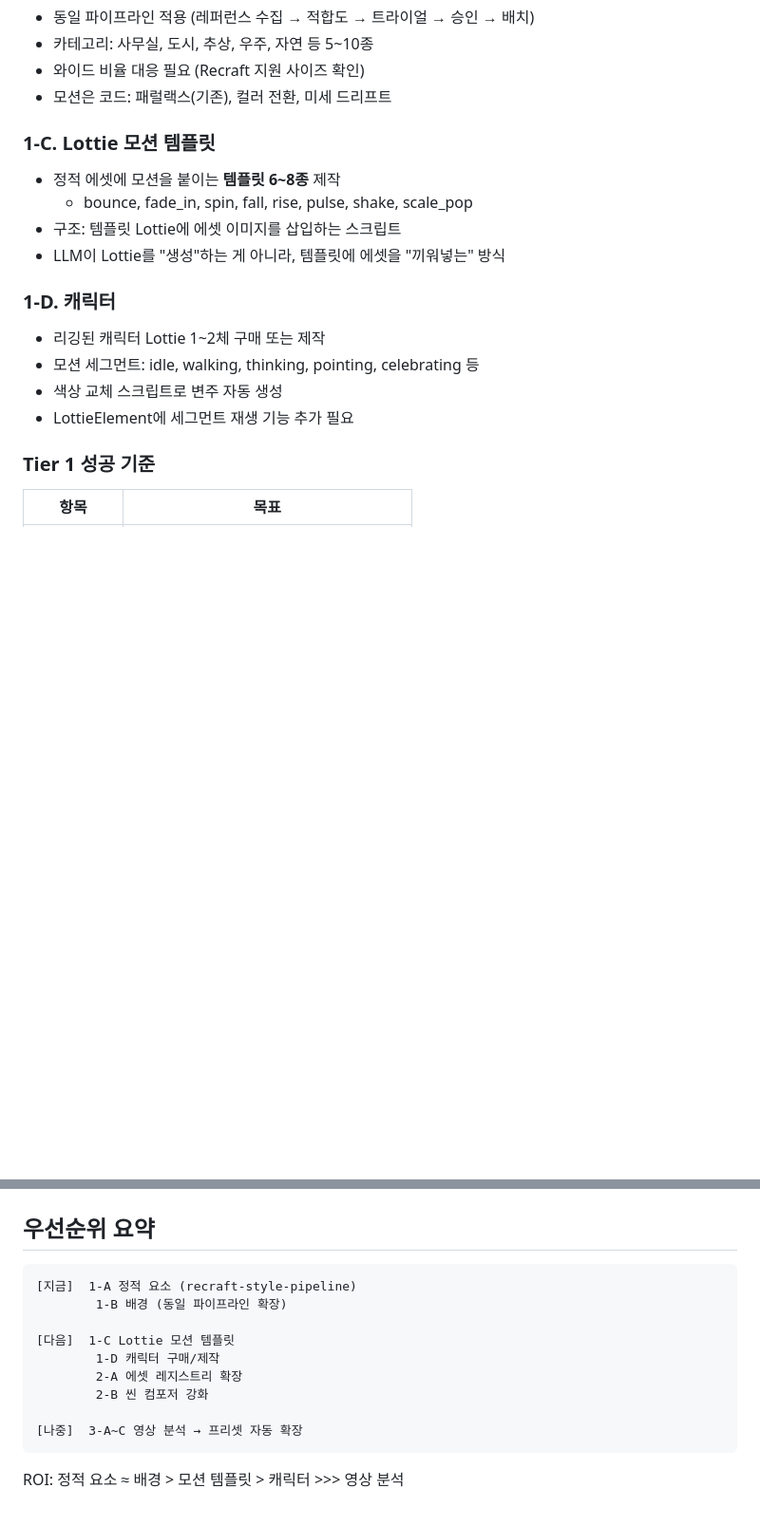
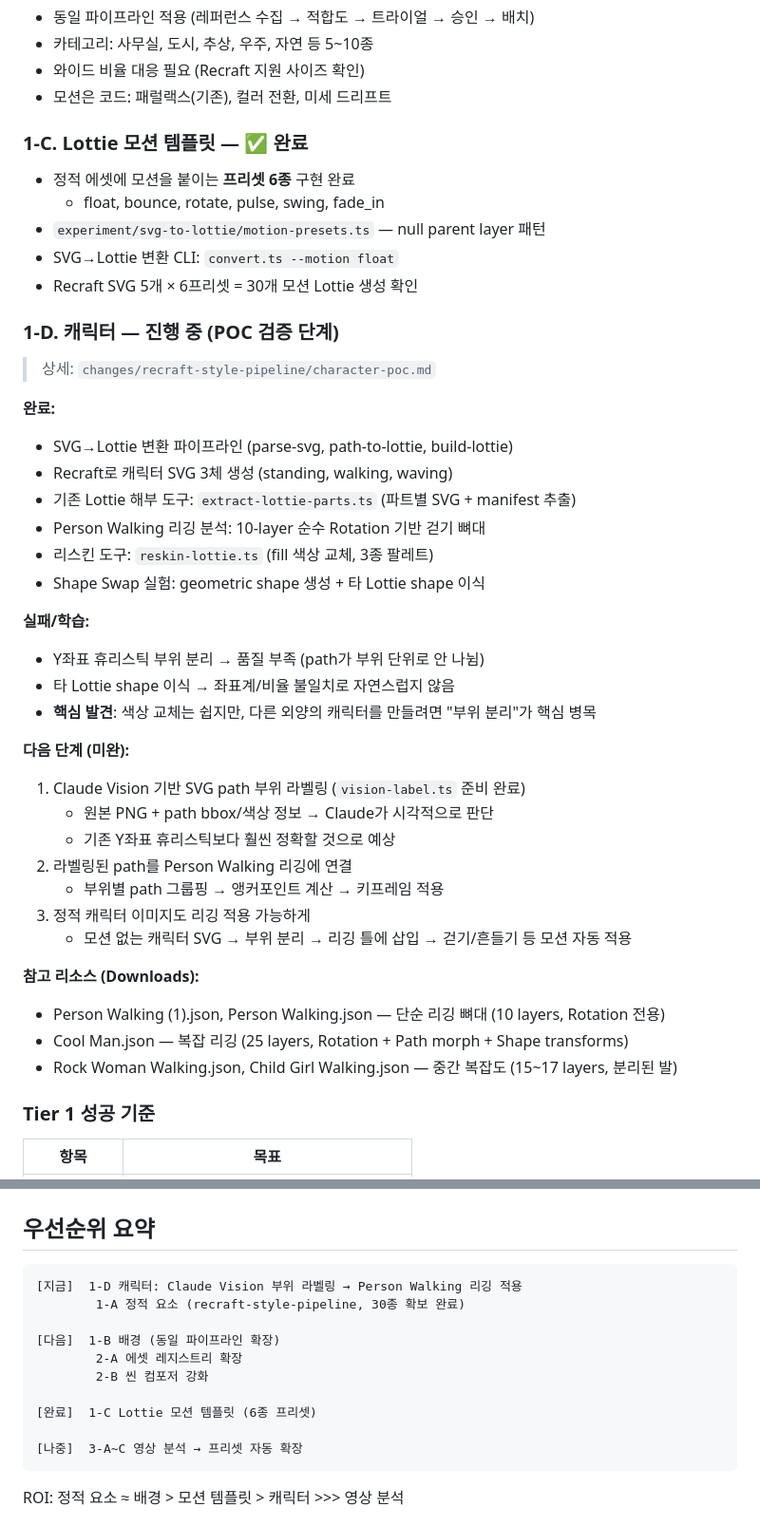
Before and after one commit to Gayun00/finance-animation-engine, a Markdown page: openspec/roadmap.md, 2 parts joined by grey strips. Shown at 95% size. Rendered like a GitHub page; blank space fills up the shorter version.

Commit message:
docs: openspec 문서에 에셋 검수 UI 반영
- roadmap.md: 1-C 완료 표시, 1-D 캐릭터 POC 현황 상세 업데이트
- character-poc.md: 완료/실패/학습 정리 + Claude Vision 기반 다음 단계

Co-Authored-By: Claude Opus 4.6 <noreply@anthropic.com>

````diff
--- a/openspec/roadmap.md
+++ b/openspec/roadmap.md
@@ -44,19 +44,44 @@
 - 와이드 비율 대응 필요 (Recraft 지원 사이즈 확인)
 - 모션은 코드: 패럴랙스(기존), 컬러 전환, 미세 드리프트
 
-### 1-C. Lottie 모션 템플릿
+### 1-C. Lottie 모션 템플릿 — ✅ 완료
 
-- 정적 에셋에 모션을 붙이는 **템플릿 6~8종** 제작
-  - bounce, fade_in, spin, fall, rise, pulse, shake, scale_pop
-- 구조: 템플릿 Lottie에 에셋 이미지를 삽입하는 스크립트
-- LLM이 Lottie를 "생성"하는 게 아니라, 템플릿에 에셋을 "끼워넣는" 방식
+- 정적 에셋에 모션을 붙이는 **프리셋 6종** 구현 완료
+  - float, bounce, rotate, pulse, swing, fade_in
+- `experiment/svg-to-lottie/motion-presets.ts` — null parent layer 패턴
+- SVG→Lottie 변환 CLI: `convert.ts --motion float`
+- Recraft SVG 5개 × 6프리셋 = 30개 모션 Lottie 생성 확인
 
-### 1-D. 캐릭터
+### 1-D. 캐릭터 — 진행 중 (POC 검증 단계)
 
-- 리깅된 캐릭터 Lottie 1~2체 구매 또는 제작
-- 모션 세그먼트: idle, walking, thinking, pointing, celebrating 등
-- 색상 교체 스크립트로 변주 자동 생성
-- LottieElement에 세그먼트 재생 기능 추가 필요
+> 상세: `changes/recraft-style-pipeline/character-poc.md`
+
+**완료:**
+- SVG→Lottie 변환 파이프라인 (parse-svg, path-to-lottie, build-lottie)
+- Recraft로 캐릭터 SVG 3체 생성 (standing, walking, waving)
+- 기존 Lottie 해부 도구: `extract-lottie-parts.ts` (파트별 SVG + manifest 추출)
+- Person Walking 리깅 분석: 10-layer 순수 Rotation 기반 걷기 뼈대
+- 리스킨 도구: `reskin-lottie.ts` (fill 색상 교체, 3종 팔레트)
+- Shape Swap 실험: geometric shape 생성 + 타 Lottie shape 이식
+
+**실패/학습:**
+- Y좌표 휴리스틱 부위 분리 → 품질 부족 (path가 부위 단위로 안 나뉨)
+- 타 Lottie shape 이식 → 좌표계/비율 불일치로 자연스럽지 않음
+- **핵심 발견**: 색상 교체는 쉽지만, 다른 외양의 캐릭터를 만들려면 "부위 분리"가 핵심 병목
+
+**다음 단계 (미완):**
+1. Claude Vision 기반 SVG path 부위 라벨링 (`vision-label.ts` 준비 완료)
+   - 원본 PNG + path bbox/색상 정보 → Claude가 시각적으로 판단
+   - 기존 Y좌표 휴리스틱보다 훨씬 정확할 것으로 예상
+2. 라벨링된 path를 Person Walking 리깅에 연결
+   - 부위별 path 그룹핑 → 앵커포인트 계산 → 키프레임 적용
+3. 정적 캐릭터 이미지도 리깅 적용 가능하게
+   - 모션 없는 캐릭터 SVG → 부위 분리 → 리깅 틀에 삽입 → 걷기/흔들기 등 모션 자동 적용
+
+**참고 리소스 (Downloads):**
+- Person Walking (1).json, Person Walking.json — 단순 리깅 뼈대 (10 layers, Rotation 전용)
+- Cool Man.json — 복잡 리깅 (25 layers, Rotation + Path morph + Shape transforms)
+- Rock Woman Walking.json, Child Girl Walking.json — 중간 복잡도 (15~17 layers, 분리된 발)
 
 ### Tier 1 성공 기준
 
@@ -139,13 +164,14 @@ yt-dlp로 레퍼런스 영상 다운로드
 ## 우선순위 요약
 
 ```
-[지금]  1-A 정적 요소 (recraft-style-pipeline)
-        1-B 배경 (동일 파이프라인 확장)
+[지금]  1-D 캐릭터: Claude Vision 부위 라벨링 → Person Walking 리깅 적용
+        1-A 정적 요소 (recraft-style-pipeline, 30종 확보 완료)
 
-[다음]  1-C Lottie 모션 템플릿
-        1-D 캐릭터 구매/제작
+[다음]  1-B 배경 (동일 파이프라인 확장)
         2-A 에셋 레지스트리 확장
         2-B 씬 컴포저 강화
+
+[완료]  1-C Lottie 모션 템플릿 (6종 프리셋)
 
 [나중]  3-A~C 영상 분석 → 프리셋 자동 확장
 ```
````
Also changed, not shown: 1 other file.
